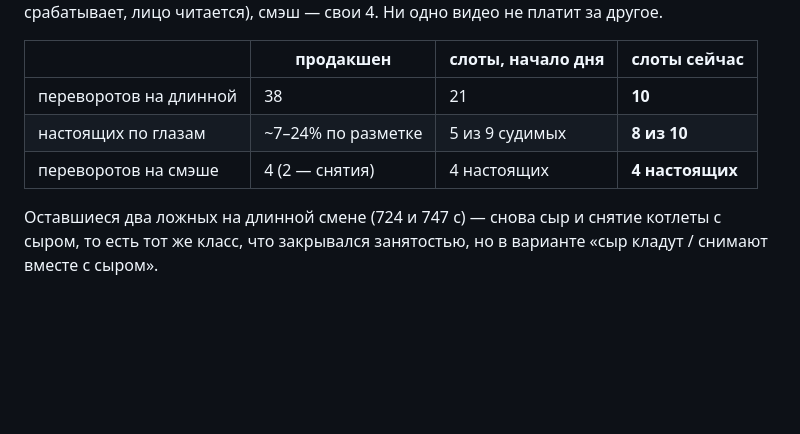
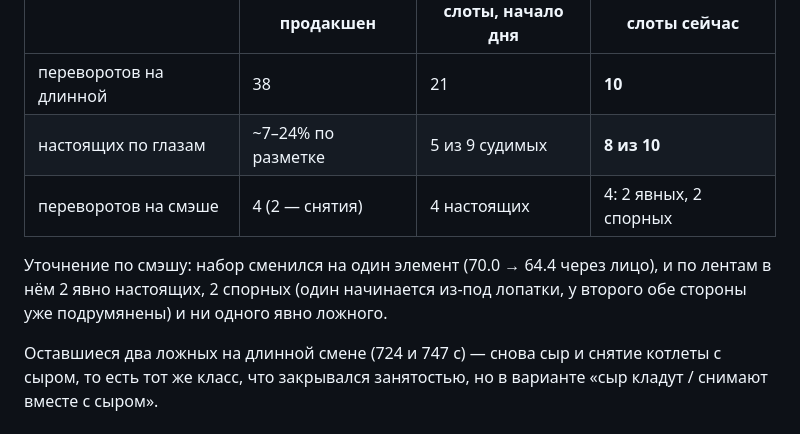
Before and after one commit to glymskii/grill-cook, a Markdown page: REPORT.md, the part around the change. Drawn GitHub-style; blank space fills up the shorter version.

Commit message:
Correct the smash line: 2 clear, 2 arguable, 0 false - not 4 verified

```diff
--- a/REPORT.md
+++ b/REPORT.md
@@ -963,7 +963,11 @@ mAP тут слеп, так как метки порождены самим де
 |---|---|---|---|
 | переворотов на длинной | 38 | 21 | **10** |
 | настоящих по глазам | ~7–24% по разметке | 5 из 9 судимых | **8 из 10** |
-| переворотов на смэше | 4 (2 — снятия) | 4 настоящих | **4 настоящих** |
+| переворотов на смэше | 4 (2 — снятия) | 4 настоящих | 4: 2 явных, 2 спорных |
+
+Уточнение по смэшу: набор сменился на один элемент (70.0 → 64.4 через лицо), и
+по лентам в нём 2 явно настоящих, 2 спорных (один начинается из-под лопатки, у
+второго обе стороны уже подрумянены) и ни одного явно ложного.
 
 Оставшиеся два ложных на длинной смене (724 и 747 с) — снова сыр и снятие
 котлеты с сыром, то есть тот же класс, что закрывался занятостью, но в варианте
```
